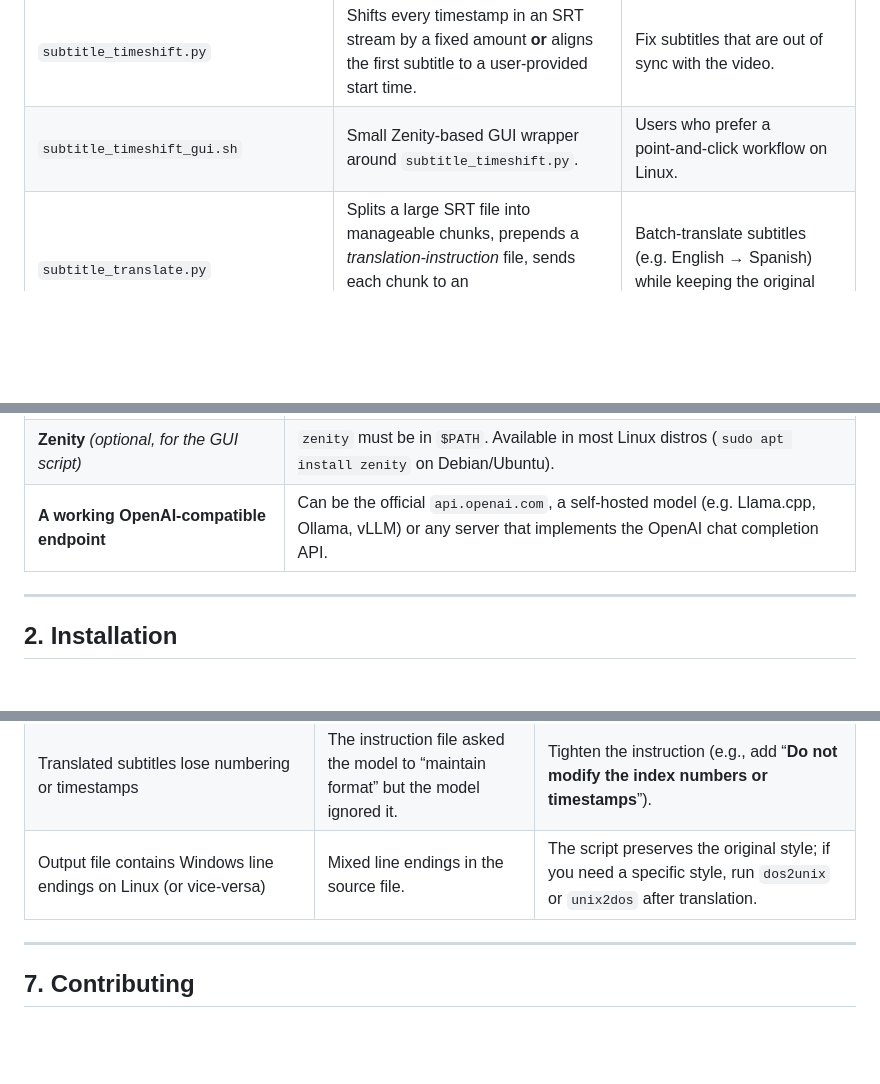
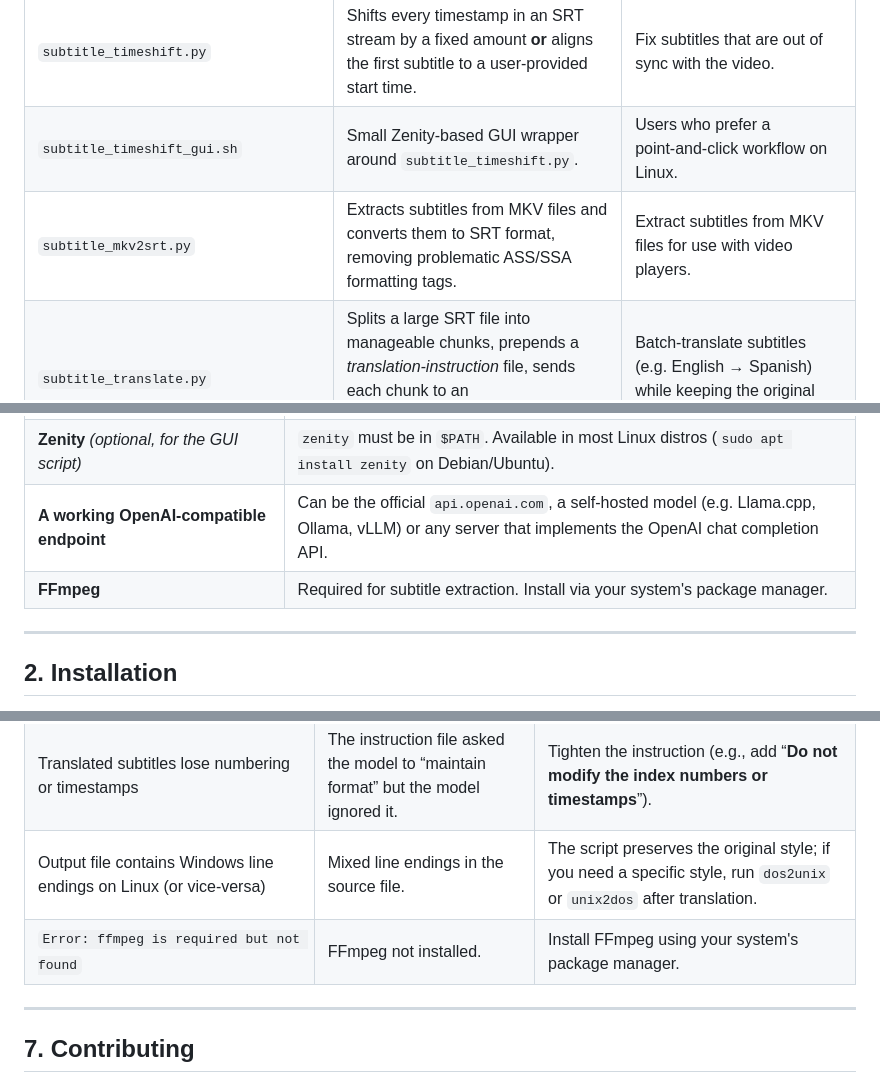
Before and after one commit to jonsafari/subtitle-toolkit, a Markdown page: README.md, 3 parts joined by grey strips. Rendered like a GitHub page; blank space fills up the shorter version.

```diff
--- a/README.md
+++ b/README.md
@@ -7,6 +7,7 @@ The tools are deliberately lightweight, command‑line‑first, and can be combi
 |--------|--------------|------------------|
 | `subtitle_timeshift.py` | Shifts every timestamp in an SRT stream by a fixed amount **or** aligns the first subtitle to a user‑provided start time. | Fix subtitles that are out of sync with the video. |
 | `subtitle_timeshift_gui.sh` | Small Zenity‑based GUI wrapper around `subtitle_timeshift.py`. | Users who prefer a point‑and‑click workflow on Linux. |
+| `subtitle_mkv2srt.py` | Extracts subtitles from MKV files and converts them to SRT format, removing problematic ASS/SSA formatting tags. | Extract subtitles from MKV files for use with video players. |
 | `subtitle_translate.py` | Splits a large SRT file into manageable chunks, prepends a *translation‑instruction* file, sends each chunk to an OpenAI‑compatible endpoint and writes the translated chunks to disk. | Batch‑translate subtitles (e.g. English → Spanish) while keeping the original formatting. |
 | instructions/`subtitle_translate_*.txt` | Example instruction files that tell the LLM how to translate (show/movie context, keep formatting, don’t add extra text, etc.). | Supply to `subtitle_translate.py` via `--instructions`. |
 
@@ -41,6 +43,7 @@ The tools are deliberately lightweight, command‑line‑first, and can be combi
 | **OpenAI Python SDK** *(only needed for translation)*| `openai>=1.0` – used by `subtitle_translate.py`. You can use a local LLM. |
 | **Zenity** *(optional, for the GUI script)* | `zenity` must be in `$PATH`. Available in most Linux distros (`sudo apt install zenity` on Debian/Ubuntu). |
 | **A working OpenAI‑compatible endpoint** | Can be the official `api.openai.com`, a self‑hosted model (e.g. Llama.cpp, Ollama, vLLM) or any server that implements the OpenAI chat completion API. |
+| **FFmpeg** | Required for subtitle extraction. Install via your system's package manager. |
 
 ---
 
@@ -248,6 +286,7 @@ The command‑line arguments always take precedence over environment variables.
 | GUI script crashes with “zenity: command not found” | `zenity` not installed. | Install via package manager (`sudo apt install zenity` on Debian/Ubuntu, `brew install zenity` on macOS via Homebrew). |
 | Translated subtitles lose numbering or timestamps | The instruction file asked the model to “maintain format” but the model ignored it. | Tighten the instruction (e.g., add “**Do not modify the index numbers or timestamps**”). |
 | Output file contains Windows line endings on Linux (or vice‑versa) | Mixed line endings in the source file. | The script preserves the original style; if you need a specific style, run `dos2unix` or `unix2dos` after translation. |
+| `Error: ffmpeg is required but not found` | FFmpeg not installed. | Install FFmpeg using your system's package manager. |
 
 ---
 
```
Also changed, not shown: other parts of README.md (+37 -1 lines).
